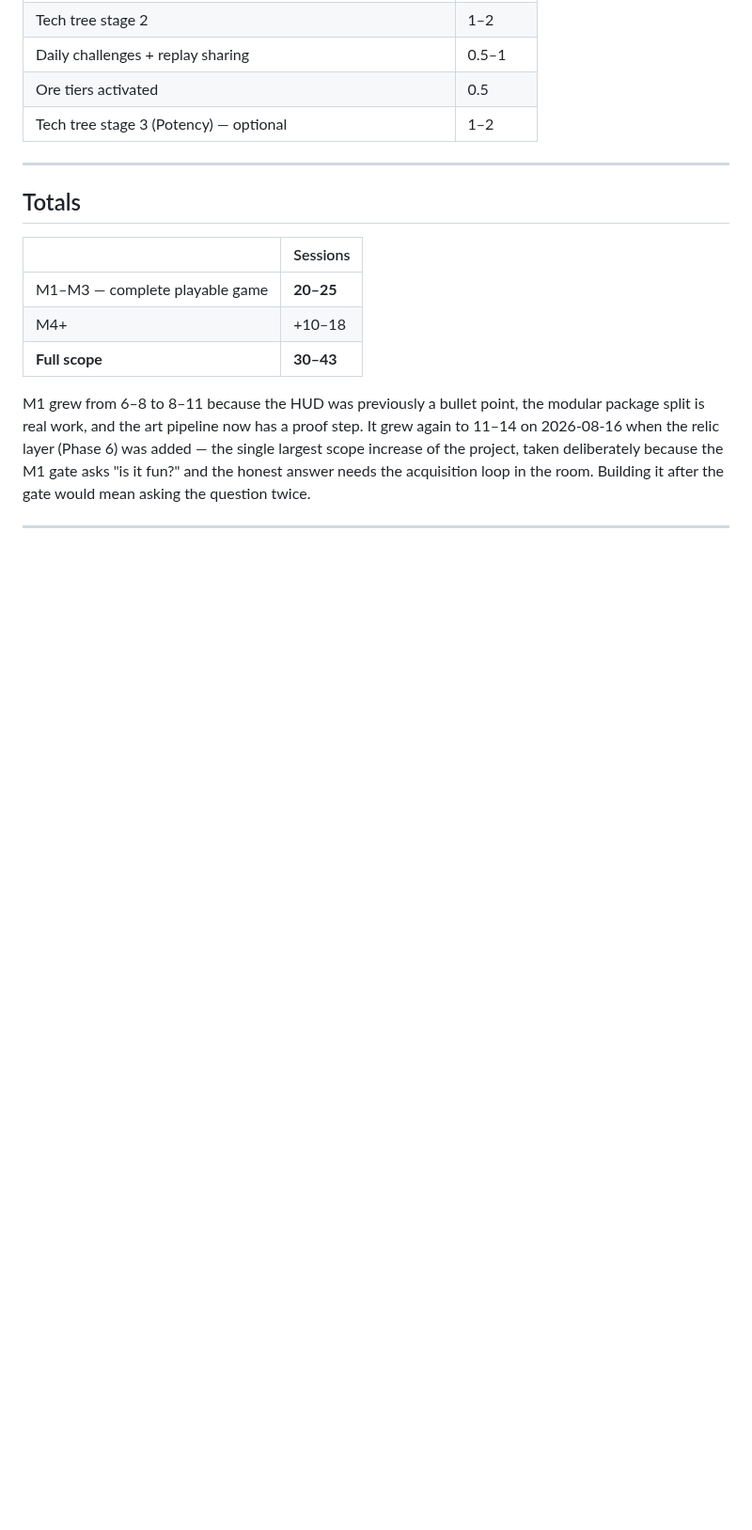
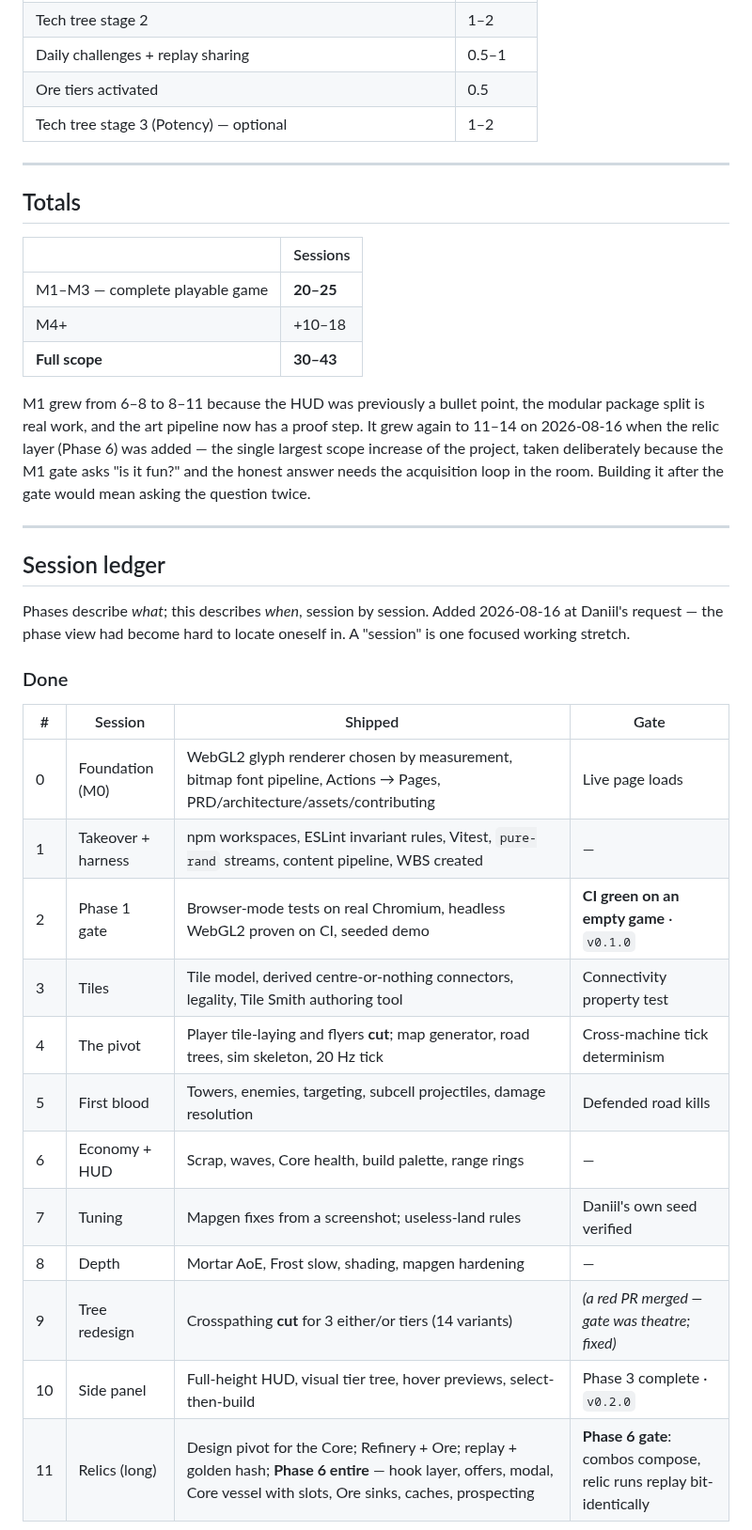
Before and after one commit to Argarot/ascii-defense, a Markdown page: docs/ROADMAP.md, the part around one of its changes. Shown at 94% size. Drawn GitHub-style; blank space fills up the shorter version.

```diff
--- a/docs/ROADMAP.md
+++ b/docs/ROADMAP.md
@@ -188,3 +188,26 @@ in the room. Building it after the gate would mean asking the question twice.
 
 ---
 
+## Session ledger
+
+Phases describe *what*; this describes *when*, session by session. Added
+2026-08-16 at Daniil's request — the phase view had become hard to locate
+oneself in. A "session" is one focused working stretch.
+
+### Done
+
+| # | Session | Shipped | Gate |
+|---|---|---|---|
+| 0 | Foundation (M0) | WebGL2 glyph renderer chosen by measurement, bitmap font pipeline, Actions → Pages, PRD/architecture/assets/contributing | Live page loads |
+| 1 | Takeover + harness | npm workspaces, ESLint invariant rules, Vitest, `pure-rand` streams, content pipeline, WBS created | — |
+| 2 | Phase 1 gate | Browser-mode tests on real Chromium, headless WebGL2 proven on CI, seeded demo | **CI green on an empty game** · `v0.1.0` |
+| 3 | Tiles | Tile model, derived centre-or-nothing connectors, legality, Tile Smith authoring tool | Connectivity property test |
+| 4 | The pivot | Player tile-laying and flyers **cut**; map generator, road trees, sim skeleton, 20 Hz tick | Cross-machine tick determinism |
+| 5 | First blood | Towers, enemies, targeting, subcell projectiles, damage resolution | Defended road kills |
+| 6 | Economy + HUD | Scrap, waves, Core health, build palette, range rings | — |
+| 7 | Tuning | Mapgen fixes from a screenshot; useless-land rules | Daniil's own seed verified |
+| 8 | Depth | Mortar AoE, Frost slow, shading, mapgen hardening | — |
+| 9 | Tree redesign | Crosspathing **cut** for 3 either/or tiers (14 variants) | *(a red PR merged — gate was theatre; fixed)* |
+| 10 | Side panel | Full-height HUD, visual tier tree, hover previews, select-then-build | Phase 3 complete · `v0.2.0` |
+| 11 | Relics (long) | Design pivot for the Core; Refinery + Ore; replay + golden hash; **Phase 6 entire** — hook layer, offers, modal, Core vessel with slots, Ore sinks, caches, prospecting | **Phase 6 gate**: combos compose, relic runs replay bit-identically |
+
```
Also changed, not shown: other parts of docs/ROADMAP.md (+22 -0 lines), docs/WBS.md (+11 -4 lines).
